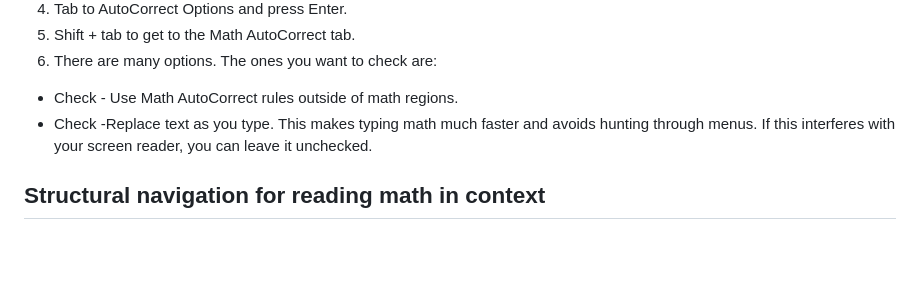
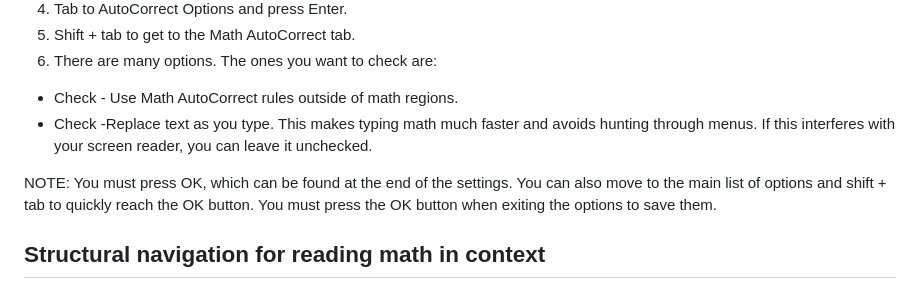
Before and after one commit to daisy/math-a11y, a Markdown page: docs/ms-math/recommended_word_365_settings.md, the part around the change. Rendered like a GitHub page; blank space fills up the shorter version.

Commit message:
Added on how to save changes with OK

```diff
--- a/docs/ms-math/recommended_word_365_settings.md
+++ b/docs/ms-math/recommended_word_365_settings.md
@@ -26,6 +26,8 @@ We will be  making changes in the options and in the Word equation editor settin
 * Check - Use Math AutoCorrect rules outside of math regions.
 * Check -Replace text as you type.
 This makes typing math much faster and avoids hunting through menus. If this interferes with your screen reader, you can leave it unchecked.
+
+NOTE: You must press OK, which can be found at the end of the settings. You can also move to the main list of options and shift + tab to quickly reach the OK button. You must press the OK button when exiting the options to save them.
 
 ##  Structural navigation for reading math in context
 
```
